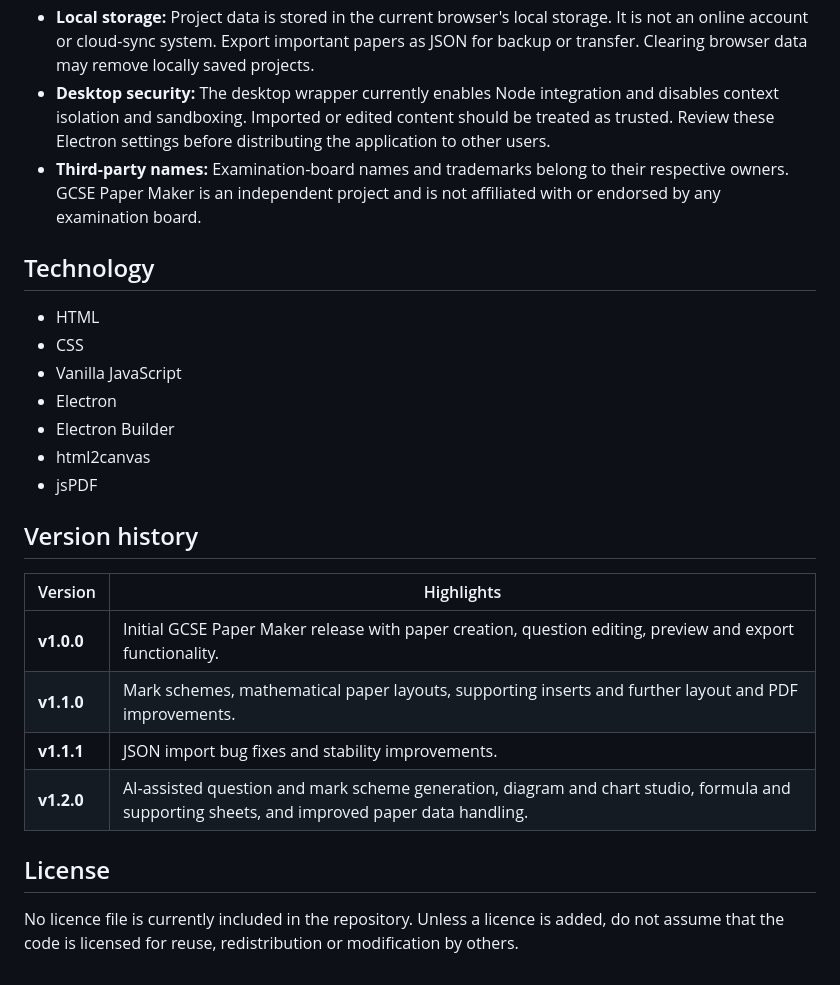
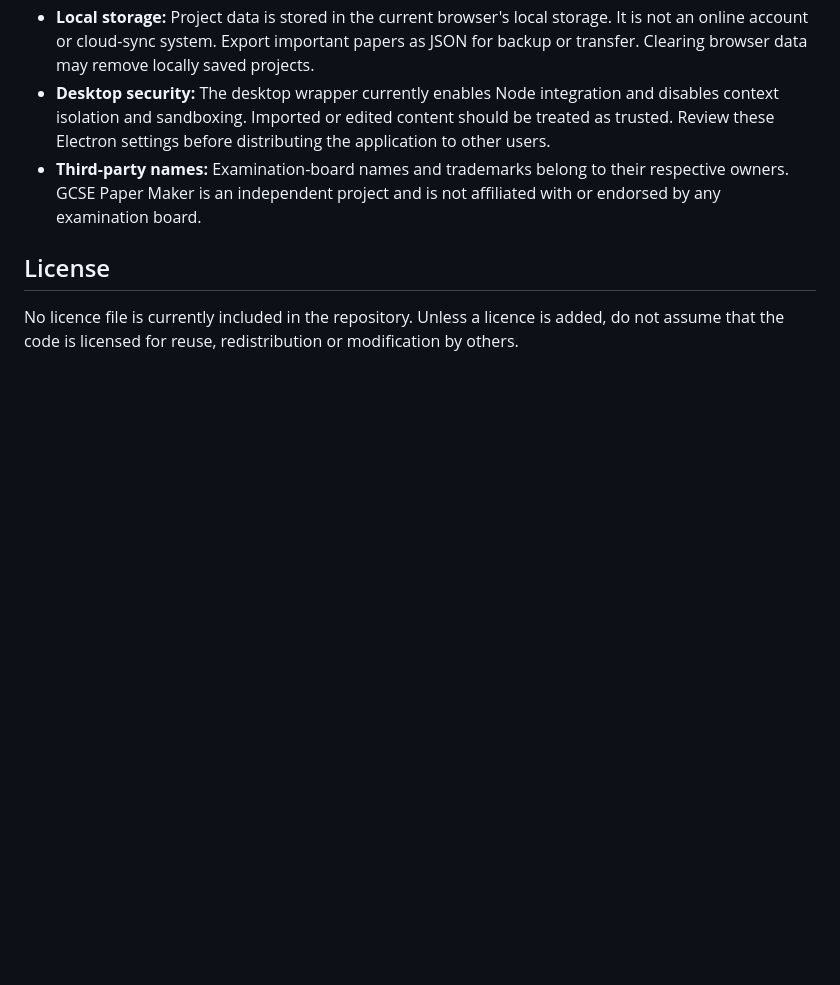
Before and after one commit to Buglord10/GCSE-Paper-Maker, a Markdown page: README.md, the part around the change. GitHub-like rendering; blank space fills up the shorter version.

Commit message:
Remove Technology and Version History from README
Removed technology stack and version history sections from README.

```diff
--- a/README.md
+++ b/README.md
@@ -187,25 +187,6 @@ npm run package
 - **Desktop security:** The desktop wrapper currently enables Node integration and disables context isolation and sandboxing. Imported or edited content should be treated as trusted. Review these Electron settings before distributing the application to other users.
 - **Third-party names:** Examination-board names and trademarks belong to their respective owners. GCSE Paper Maker is an independent project and is not affiliated with or endorsed by any examination board.
 
-## Technology
-
-- HTML
-- CSS
-- Vanilla JavaScript
-- Electron
-- Electron Builder
-- html2canvas
-- jsPDF
-
-## Version history
-
-| Version | Highlights |
-|---|---|
-| **v1.0.0** | Initial GCSE Paper Maker release with paper creation, question editing, preview and export functionality. |
-| **v1.1.0** | Mark schemes, mathematical paper layouts, supporting inserts and further layout and PDF improvements. |
-| **v1.1.1** | JSON import bug fixes and stability improvements. |
-| **v1.2.0** | AI-assisted question and mark scheme generation, diagram and chart studio, formula and supporting sheets, and improved paper data handling. |
-
 ## License
 
 No licence file is currently included in the repository. Unless a licence is added, do not assume that the code is licensed for reuse, redistribution or modification by others.
```
